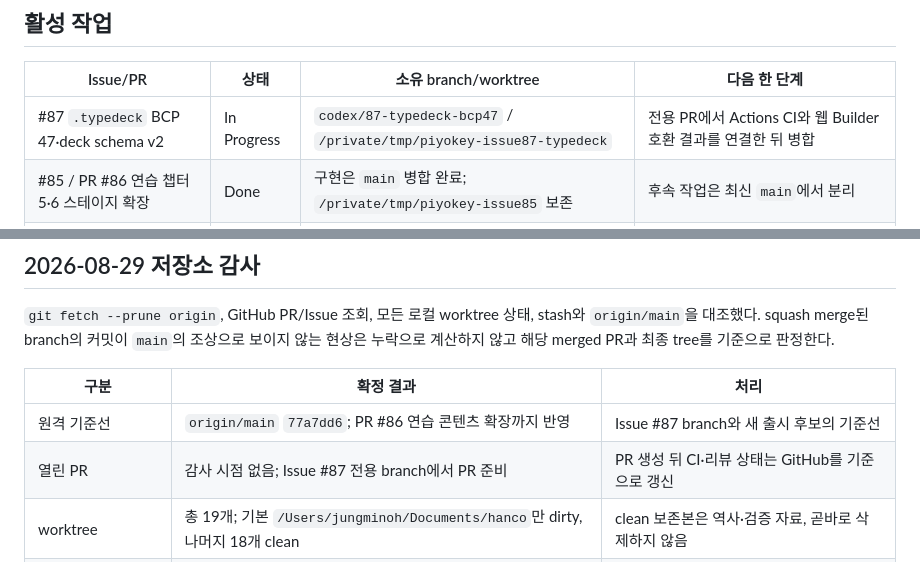
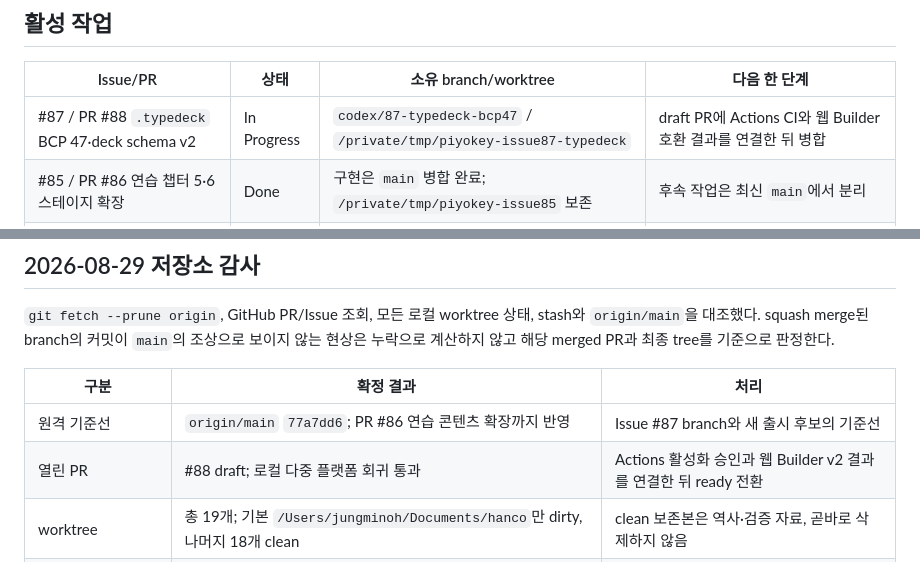
Before and after one commit to five9123/piyokey, a Markdown page: PROJECT_STATUS.md, 2 parts joined by grey strips. Drawn GitHub-style.

Commit message:
docs: record typedeck v2 pull request (#87)

```diff
--- a/PROJECT_STATUS.md
+++ b/PROJECT_STATUS.md
@@ -21,7 +21,7 @@
 
 | Issue/PR | 상태 | 소유 branch/worktree | 다음 한 단계 |
 |---|---|---|---|
-| #87 `.typedeck` BCP 47·deck schema v2 | In Progress | `codex/87-typedeck-bcp47` / `/private/tmp/piyokey-issue87-typedeck` | 전용 PR에서 Actions CI와 웹 Builder 호환 결과를 연결한 뒤 병합 |
+| #87 / PR #88 `.typedeck` BCP 47·deck schema v2 | In Progress | `codex/87-typedeck-bcp47` / `/private/tmp/piyokey-issue87-typedeck` | draft PR에 Actions CI와 웹 Builder 호환 결과를 연결한 뒤 병합 |
 | #85 / PR #86 연습 챕터 5·6 스테이지 확장 | Done | 구현은 `main` 병합 완료; `/private/tmp/piyokey-issue85` 보존 | 후속 작업은 최신 `main`에서 분리 |
 | #77 iOS 1.1 심사 제출 | Blocked | 기록은 `main`; 보존 worktree `/private/tmp/piyokey-issue77-submission` | 새 RC를 만든 뒤 Account Holder 은행·한국 세금 정보와 나머지 제출 gate 검증 |
 | #58 / PR #62 현지 20시 리마인더 | Verify | 구현은 `main` 병합 완료; `/private/tmp/piyokey-issue-58` 보존 | 실제 기기에서 권한 동의·현지 20시 알림 수신 확인 |
@@ -40,7 +40,7 @@
 | 구분 | 확정 결과 | 처리 |
 |---|---|---|
 | 원격 기준선 | `origin/main` `77a7dd6`; PR #86 연습 콘텐츠 확장까지 반영 | Issue #87 branch와 새 출시 후보의 기준선 |
-| 열린 PR | 감사 시점 없음; Issue #87 전용 branch에서 PR 준비 | PR 생성 뒤 CI·리뷰 상태는 GitHub를 기준으로 갱신 |
+| 열린 PR | #88 draft; 로컬 다중 플랫폼 회귀 통과 | Actions 활성화 승인과 웹 Builder v2 결과를 연결한 뒤 ready 전환 |
 | worktree | 총 19개; 기본 `/Users/jungminoh/Documents/hanco`만 dirty, 나머지 18개 clean | clean 보존본은 역사·검증 자료, 곧바로 삭제하지 않음 |
 | 기본 dirty worktree | 닫힌 #63 branch 위 tracked 44개·untracked 5개; 현재 main보다 오래된 기반 | release 기준이 아님. 새 branch에서 기능별 재적용·검증 전까지 보존 |
 | stash | 1개, 35파일·1,214삽입/155삭제; 스토어 미디어·Pro·지원 URL 계열 | apply/drop하지 않음; 복구 원본으로만 유지 |
```
